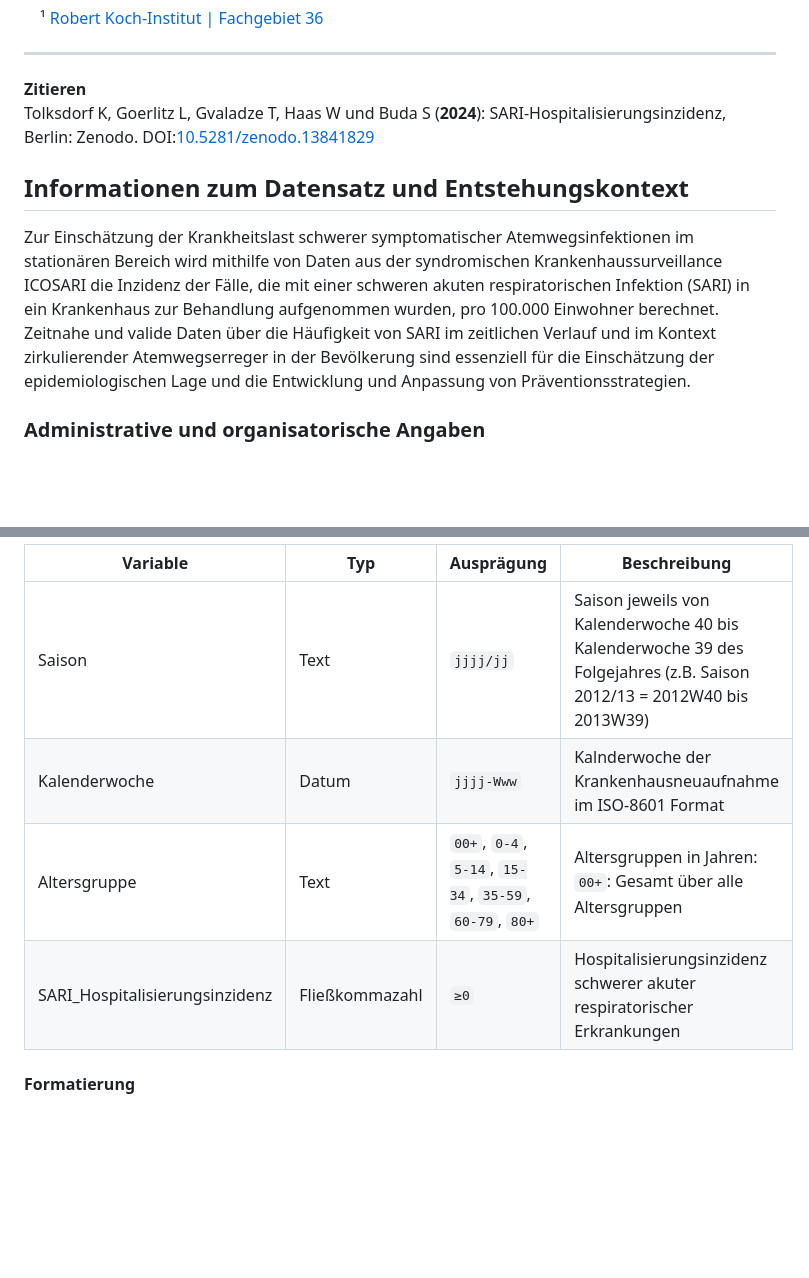
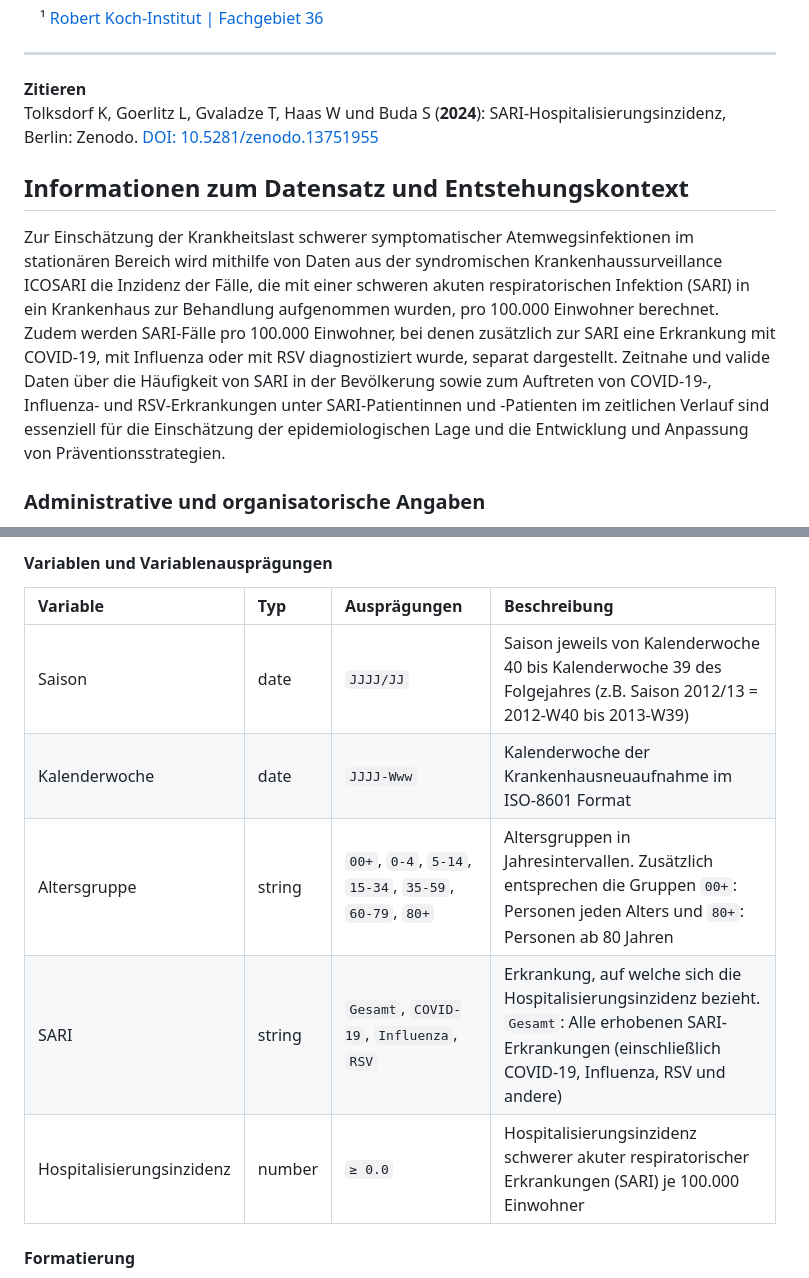
Before and after one commit to robert-koch-institut/SARI-Hospitalisierungsinzidenz, a Markdown page: Readme.md, 2 parts joined by grey strips. Drawn GitHub-style; blank space fills up the shorter version.

```diff
--- a/Readme.md
+++ b/Readme.md
@@ -14,12 +14,13 @@ Nordufer 20
 ---
 
 **Zitieren**
-Tolksdorf K, Goerlitz L, Gvaladze T, Haas W und Buda S (**2024**): SARI-Hospitalisierungsinzidenz, Berlin: Zenodo. DOI:[10.5281/zenodo.13841829](https://doi.org/10.5281/zenodo.13841829)
+Tolksdorf K, Goerlitz L, Gvaladze T, Haas W und Buda S (**2024**): SARI-Hospitalisierungsinzidenz, Berlin: Zenodo. [DOI: 10.5281/zenodo.13751955](https://doi.org/10.5281/zenodo.13751955)
 
 
 ## Informationen zum Datensatz und Entstehungskontext
 
-Zur Einschätzung der Krankheitslast schwerer symptomatischer Atemwegsinfektionen im stationären Bereich wird mithilfe von Daten aus der syndromischen Krankenhaussurveillance ICOSARI die Inzidenz der Fälle, die mit einer schweren akuten respiratorischen Infektion (SARI) in ein Krankenhaus zur Behandlung aufgenommen wurden, pro 100.000 Einwohner berechnet. Zeitnahe und valide Daten über die Häufigkeit von SARI im zeitlichen Verlauf und im Kontext zirkulierender Atemwegserreger in der Bevölkerung sind essenziell für die Einschätzung der epidemiologischen Lage und die Entwicklung und Anpassung von Präventionsstrategien.
+Zur Einschätzung der Krankheitslast schwerer symptomatischer Atemwegsinfektionen im stationären Bereich wird mithilfe von Daten aus der syndromischen Krankenhaussurveillance ICOSARI die Inzidenz der Fälle, die mit einer schweren akuten respiratorischen Infektion (SARI) in ein Krankenhaus zur Behandlung aufgenommen wurden, pro 100.000 Einwohner berechnet.
+Zudem werden SARI-Fälle pro 100.000 Einwohner, bei denen zusätzlich zur SARI eine Erkrankung mit COVID-19, mit Influenza oder mit RSV diagnostiziert wurde, separat dargestellt. Zeitnahe und valide Daten über die Häufigkeit von SARI in der Bevölkerung sowie zum Auftreten von COVID-19-, Influenza- und RSV-Erkrankungen unter SARI-Patientinnen und -Patienten im zeitlichen Verlauf sind essenziell für die Einschätzung der epidemiologischen Lage und die Entwicklung und Anpassung von Präventionsstrategien.
 
 ### Administrative und organisatorische Angaben
 
@@ -86,10 +101,15 @@ Die Daten werden dienstags im Rahmen der wöchentlichen Berichterstattung ausgew
 
-| Variable | Typ | Ausprägung | Beschreibung |
-| -------- | --- | ---------- | ------------ |
-| Saison   | Text |`jjjj/jj`|Saison jeweils von Kalenderwoche 40 bis Kalenderwoche 39 des Folgejahres (z.B. Saison 2012/13 = 2012W40 bis 2013W39) |
-| Kalenderwoche | Datum |`jjjj-Www`|Kalnderwoche der Krankenhausneuaufnahme im ISO-8601 Format |
-| Altersgruppe| Text | `00+`, `0-4`, `5-14`, `15-34`, `35-59`, `60-79`, `80+` | Altersgruppen in Jahren: `00+`: Gesamt über alle Altersgruppen |
-| SARI_Hospitalisierungsinzidenz | Fließkommazahl | `≥0` | Hospitalisierungsinzidenz schwerer akuter respiratorischer Erkrankungen |
+
+#### Variablen und Variablenausprägungen
+
+| Variable                  | Typ    | Ausprägungen                                                  | Beschreibung                                                                                                                          |
+|:--------------------------|:-------|:--------------------------------------------------------------|:--------------------------------------------------------------------------------------------------------------------------------------|
+| Saison                    | date   | `JJJJ/JJ`                                                       | Saison jeweils von Kalenderwoche 40 bis Kalenderwoche 39 des Folgejahres (z.B. Saison 2012/13 = 2012-W40 bis 2013-W39)                |
+| Kalenderwoche             | date   | `JJJJ-Www`                                                      | Kalenderwoche der Krankenhausneuaufnahme im ISO-8601 Format                                                                           |
+| Altersgruppe              | string | `00+`, `0-4`, `5-14`, `15-34`, `35-59`, `60-79`, `80+`        | Altersgruppen in Jahresintervallen. Zusätzlich entsprechen die Gruppen `00+`:  Personen jeden Alters und `80+`:  Personen ab 80 Jahren |
+| SARI                      | string | `Gesamt`, `COVID-19`, `Influenza`, `RSV`                      | Erkrankung, auf welche sich die Hospitalisierungsinzidenz bezieht. <br>`Gesamt`: Alle erhobenen SARI-Erkrankungen (einschließlich COVID-19, Influenza, RSV und andere)        |
+| Hospitalisierungsinzidenz | number | `≥ 0.0`                                                       | Hospitalisierungsinzidenz schwerer akuter respiratorischer Erkrankungen (SARI) je 100.000 Einwohner                                          |
+
 
 #### Formatierung
 
```
Also changed, not shown: other parts of Readme.md (+27 -13 lines).
